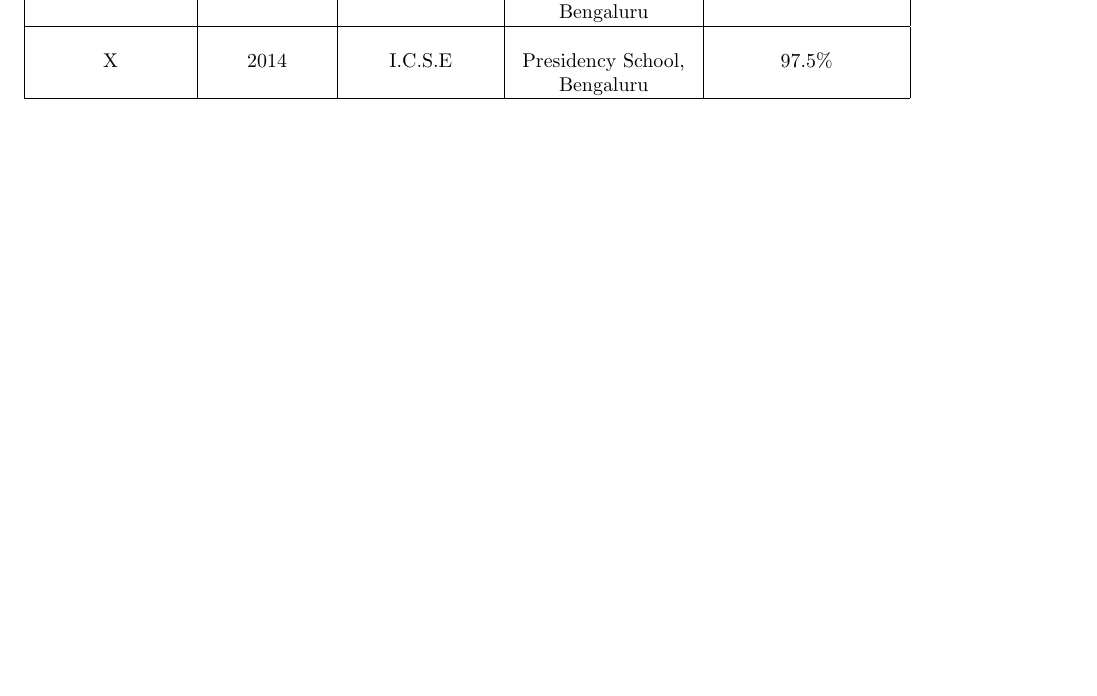
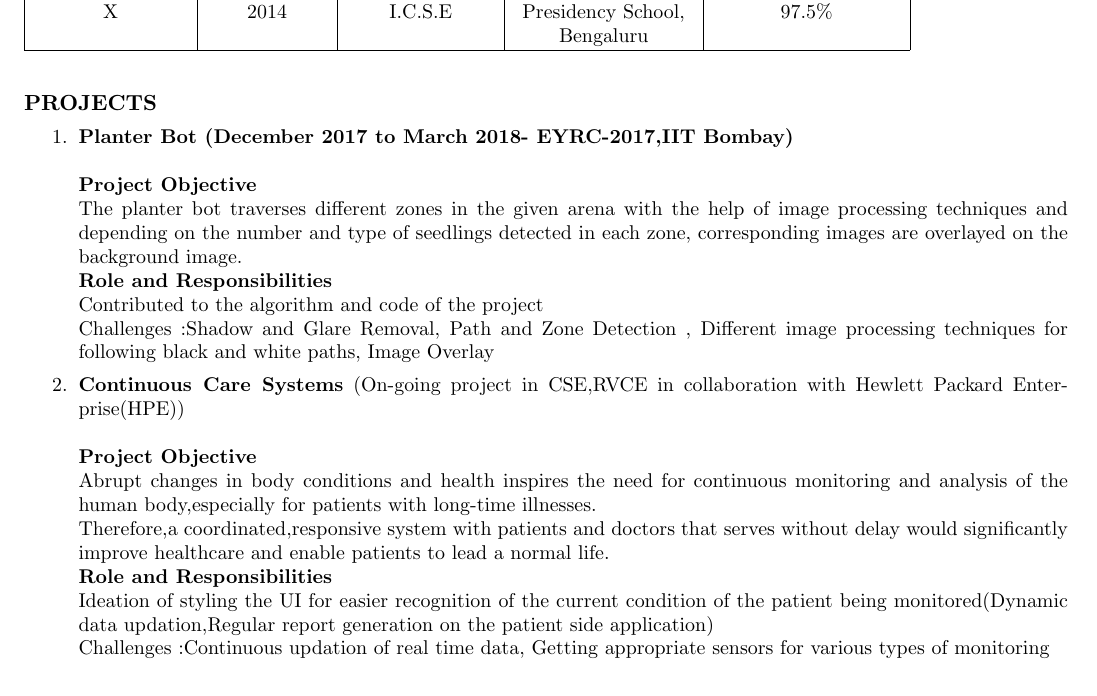
Before and after one commit to krupa-sindhu/krupa_Resume, a LaTeX CV (resume.tex): part of the page, cut at the place of the change. Compiled offline with pdfLaTeX.

Commit message:
Projects included

```diff
--- a/resume.tex
+++ b/resume.tex
@@ -46,4 +46,27 @@
  	\hline
  \end{tabular}
 
+\vspace{5ex}
+
+\noindent\textbf{{\normalsize PROJECTS}} \begin{enumerate}
+	\item
+	\small {\textbf{Planter Bot (December 2017 to March 2018- EYRC-2017,IIT Bombay)}\\\\
+		\textbf{Project Objective}\\
+		The planter bot traverses different zones in the given arena with the help of image processing techniques
+		and depending on the number and type of seedlings detected in each zone, corresponding images are overlayed on the background image.\\
+		\textbf{Role and Responsibilities}\\
+		Contributed to the algorithm and code of the project\\
+		Challenges :Shadow and Glare Removal, Path and Zone Detection , Different image processing techniques for following black and white paths, Image Overlay
+
+		\item \textbf{Continuous Care Systems}
+		(On-going project in CSE,RVCE in collaboration with Hewlett Packard Enterprise(HPE))\\\\
+		\textbf{Project Objective}\\
+		Abrupt changes in body conditions and health inspires the need for continuous monitoring and analysis of the human body,especially for patients with long-time illnesses.\\
+		Therefore,a coordinated,responsive system with patients and doctors that serves without delay would significantly improve healthcare and enable patients to lead a normal life.\\
+		\textbf{Role and Responsibilities}\\
+		Ideation of styling the UI for easier recognition of the current condition of the patient being monitored(Dynamic data updation,Regular report generation on the patient side application)\\
+		Challenges :Continuous updation of real time data, Getting appropriate sensors for various types of monitoring
+	}
+
+\end{enumerate}
 \end{document}
```
Also changed, not shown: resume.pdf, 2 other files.
